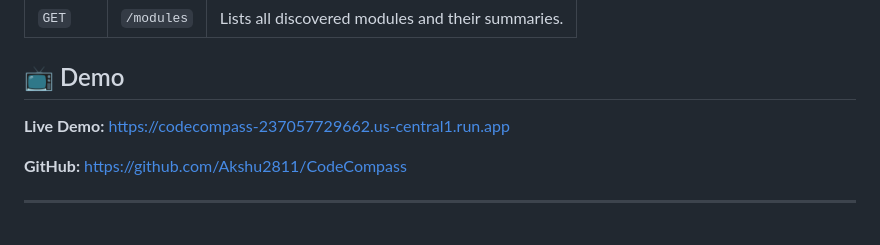
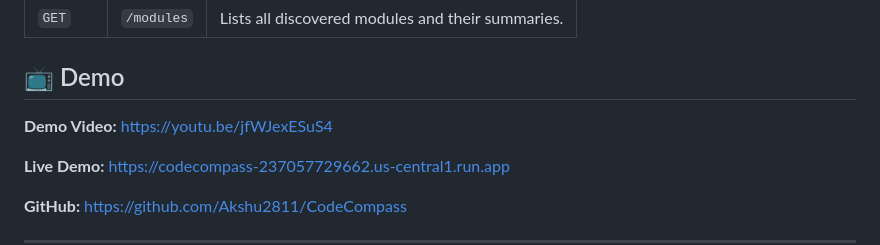
Before and after one commit to Akshu2811/CodeCompass, a Markdown page: README.md, the part around the change. GitHub-like rendering; blank space fills up the shorter version.

```diff
--- a/README.md
+++ b/README.md
@@ -88,6 +88,8 @@ User → FastAPI → Orchestrator Agent
 
 ## 📺 Demo
 
+**Demo Video:** https://youtu.be/jfWJexESuS4
+
 **Live Demo:** https://codecompass-237057729662.us-central1.run.app
 
 **GitHub:** https://github.com/Akshu2811/CodeCompass
```
